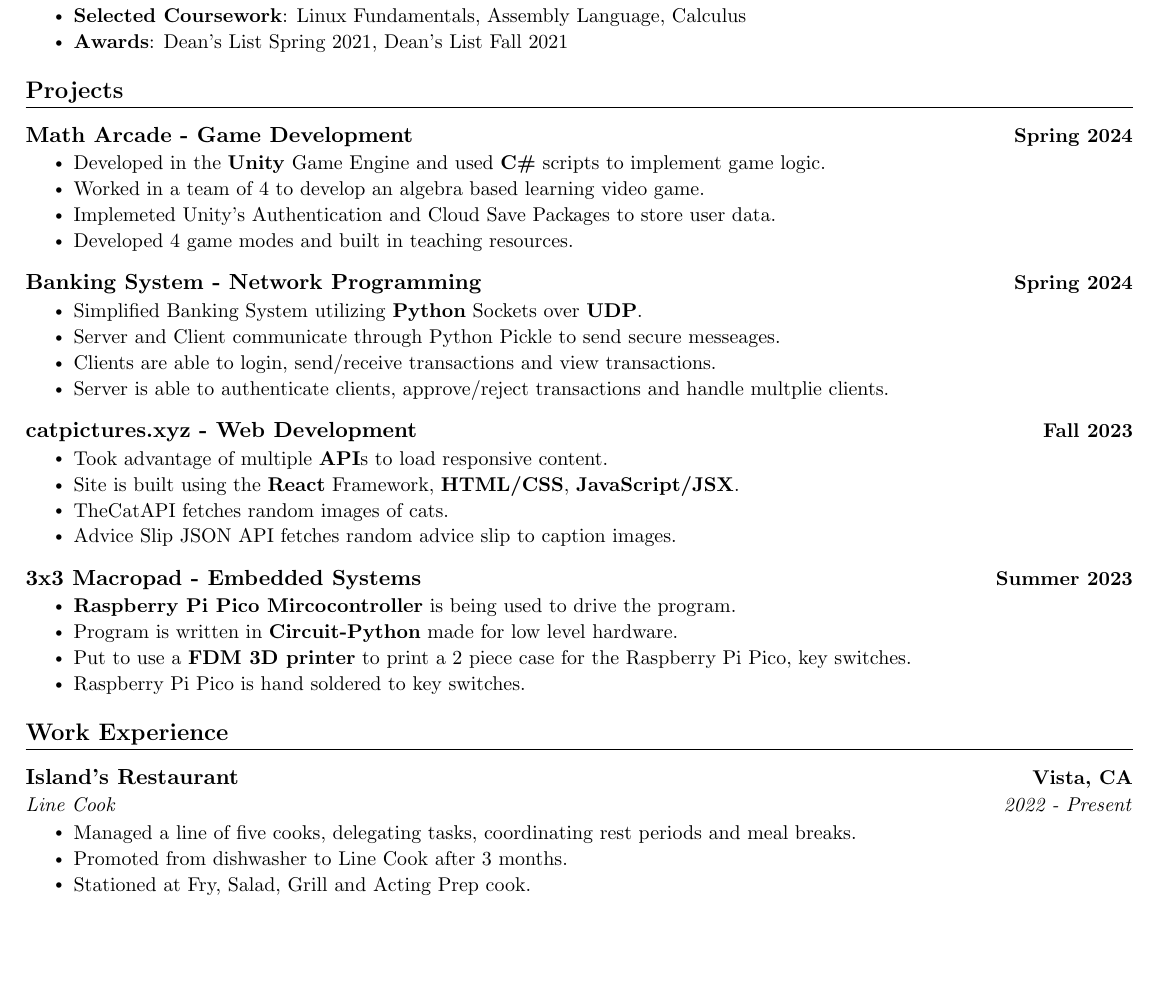
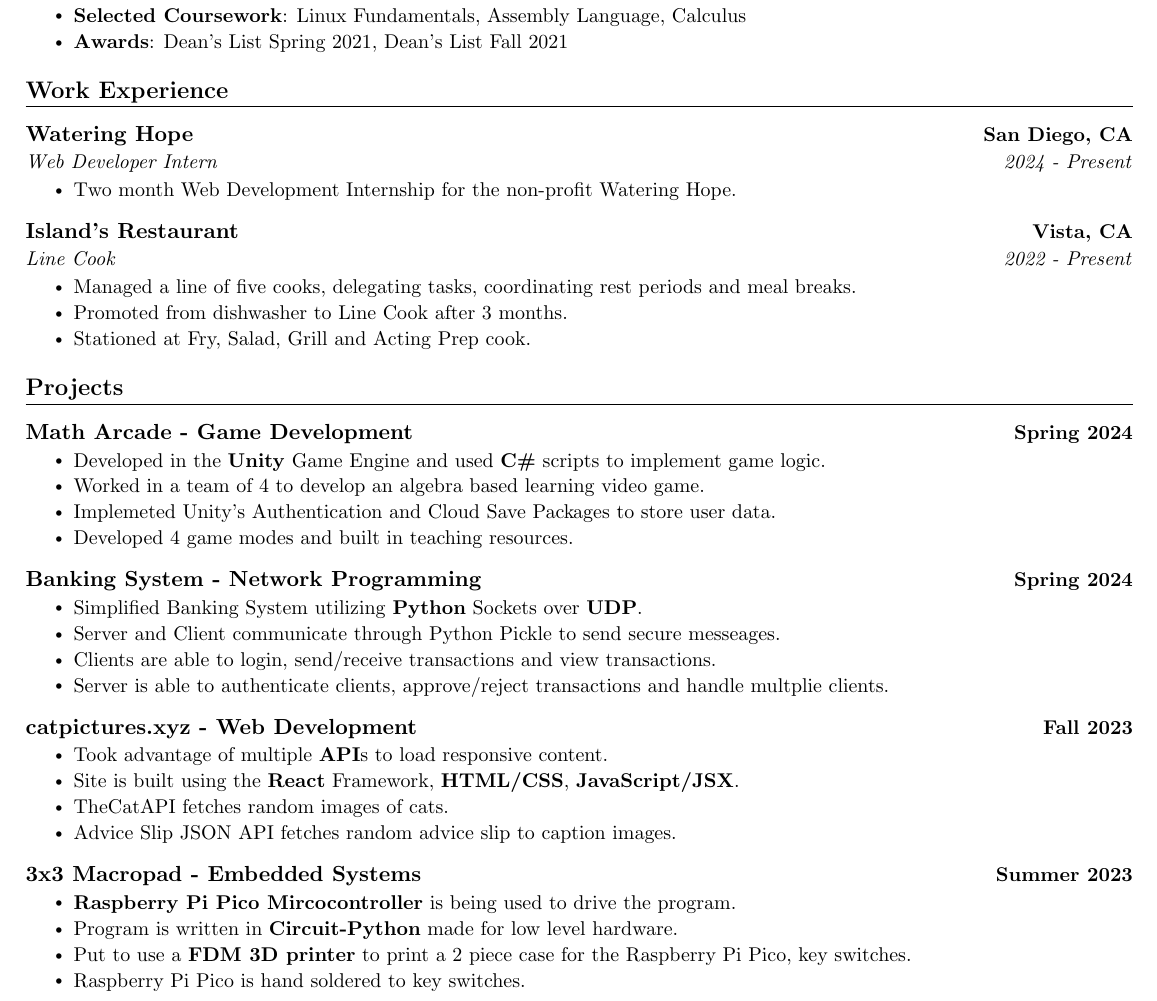
Before and after one commit to adoante/Resume, a LaTeX CV (Resume.tex): part of the page, cut so that both start at the same text, the shorter picture padded with empty space. Compiled offline with pdfLaTeX.

Commit message:
updated work experience

```diff
--- a/Resume.tex
+++ b/Resume.tex
@@ -129,6 +128,31 @@
         \resumeItem{\textbf{Awards}: Dean's List Spring 2021, Dean's List Fall 2021}
       \resumeItemListEnd
   \resumeSubHeadingListEnd
+
+%%%%%%%%%%%%%%%%%%%%%%%%%%%%  Experience  %%%%%%%%%%%%%%%%%%%%%%%%%%%%
+\section{Work Experience}
+    \resumeSubHeadingListStart
+        % COMPANY 2
+        \resumeSubheading
+        {Watering Hope}{San Diego, CA}
+            % POSITION 2
+            {Web Developer Intern}{2024 - Present}
+            \resumeItemListStart
+                \resumeItem{Two month Web Development Internship for the non-profit Watering Hope.}
+            \resumeItemListEnd
+
+        % COMPANY 1
+        \resumeSubheading
+        {Island's Restaurant}{Vista, CA}
+            % POSITION 1
+            {Line Cook}{2022 - Present}
+            \resumeItemListStart
+                \resumeItem{Managed a line of five cooks, delegating tasks, coordinating rest periods and meal breaks.}
+                \resumeItem{Promoted from dishwasher to Line Cook after 3 months.}
+                \resumeItem{Stationed at Fry, Salad, Grill and Acting Prep cook.}
+            \resumeItemListEnd
+    \resumeSubHeadingListEnd
+
 %%%%%%%%%%%%%%%%%%%%%%%%%%%%  PROJECTS  %%%%%%%%%%%%%%%%%%%%%%%%%%%%
 \section{Projects}
     \resumeSubHeadingListStart
@@ -182,20 +206,4 @@
 
     \resumeSubHeadingListEnd
 
-%%%%%%%%%%%%%%%%%%%%%%%%%%%%  Experience  %%%%%%%%%%%%%%%%%%%%%%%%%%%%
-\section{Work Experience}
-    \resumeSubHeadingListStart
-
-        % COMPANY 1
-        \resumeSubheading
-        {Island's Restaurant}{Vista, CA}
-            % POSITION 1
-            {Line Cook}{2022 - Present}
-            \resumeItemListStart
-                \resumeItem{Managed a line of five cooks, delegating tasks, coordinating rest periods and meal breaks.}
-                \resumeItem{Promoted from dishwasher to Line Cook after 3 months.}
-                \resumeItem{Stationed at Fry, Salad, Grill and Acting Prep cook.}
-            \resumeItemListEnd
-    \resumeSubHeadingListEnd
-
 \end{document}
```
Also changed, not shown: Resume.pdf, Resume.tex (1 more changed lines).
